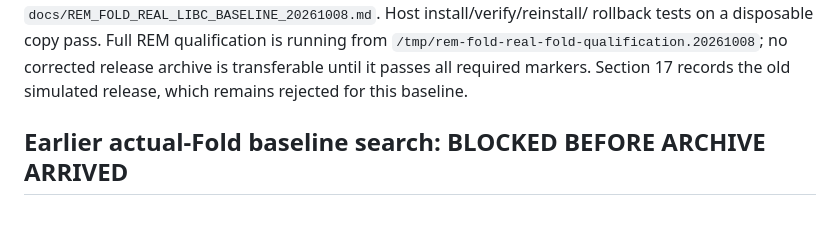
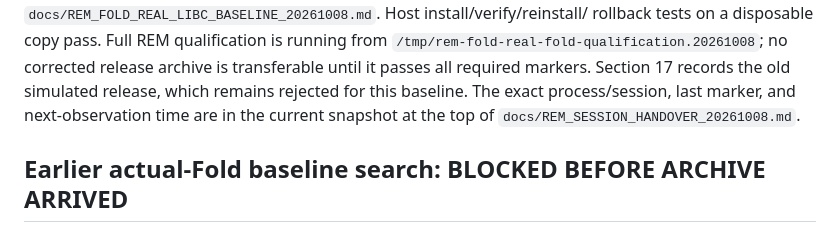
Before and after one commit to rdearman/MyEmulator-qemu, a Markdown page: docs/REM_SESSION_CHECKPOINT_20261008.md, the part around the change. Drawn GitHub-style.

```diff
--- a/docs/REM_SESSION_CHECKPOINT_20261008.md
+++ b/docs/REM_SESSION_CHECKPOINT_20261008.md
@@ -19,6 +19,8 @@ rollback tests on a disposable copy pass. Full REM qualification is running
 from `/tmp/rem-fold-real-fold-qualification.20261008`; no corrected release
 archive is transferable until it passes all required markers. Section 17
 records the old simulated release, which remains rejected for this baseline.
+The exact process/session, last marker, and next-observation time are in the
+current snapshot at the top of `docs/REM_SESSION_HANDOVER_20261008.md`.
 
 ## Earlier actual-Fold baseline search: BLOCKED BEFORE ARCHIVE ARRIVED
 
```
Also changed, not shown: docs/REM_FOLD_V2_RELEASE_20261008.md (+2 -0 lines), docs/REM_SESSION_HANDOVER_20261008.md (+26 -0 lines).
